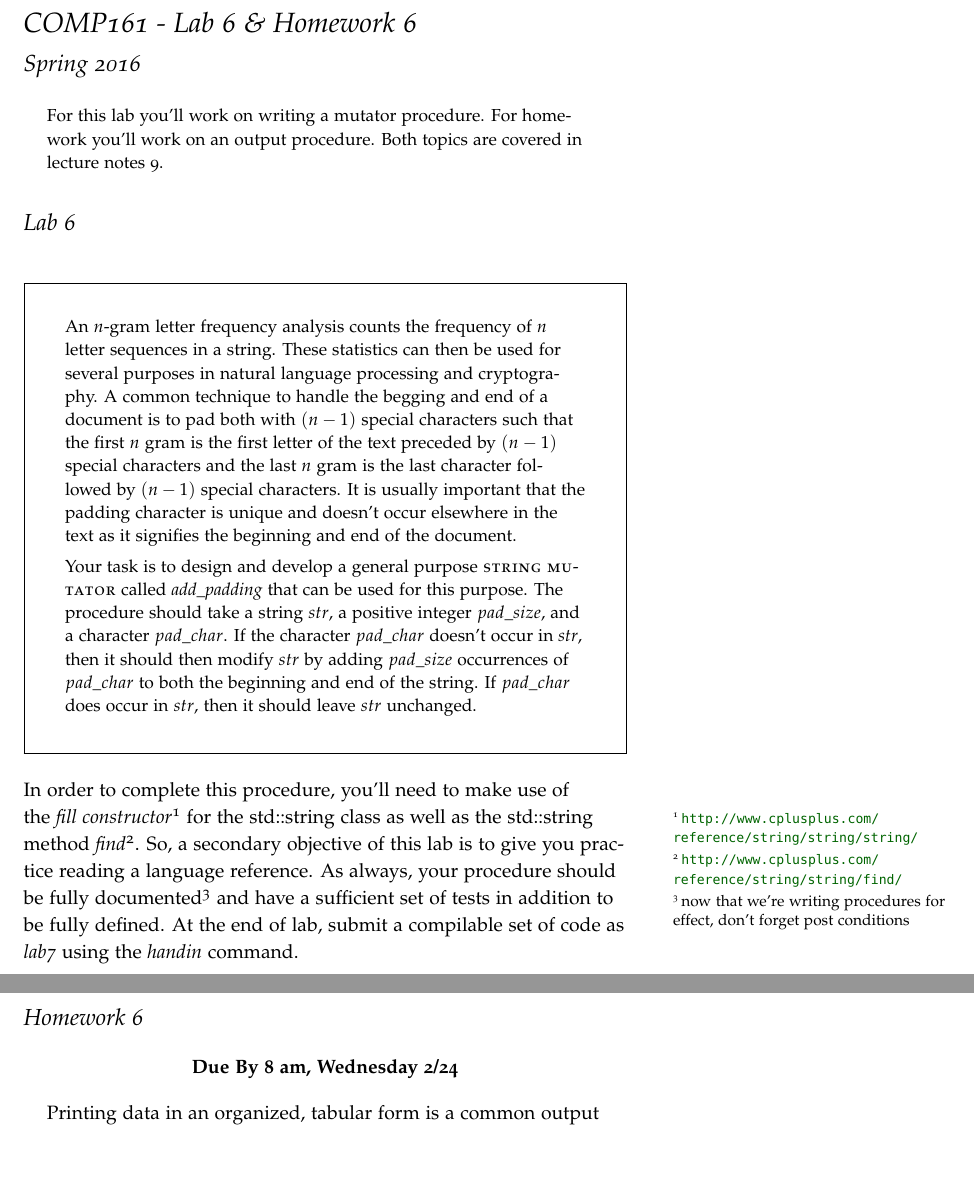
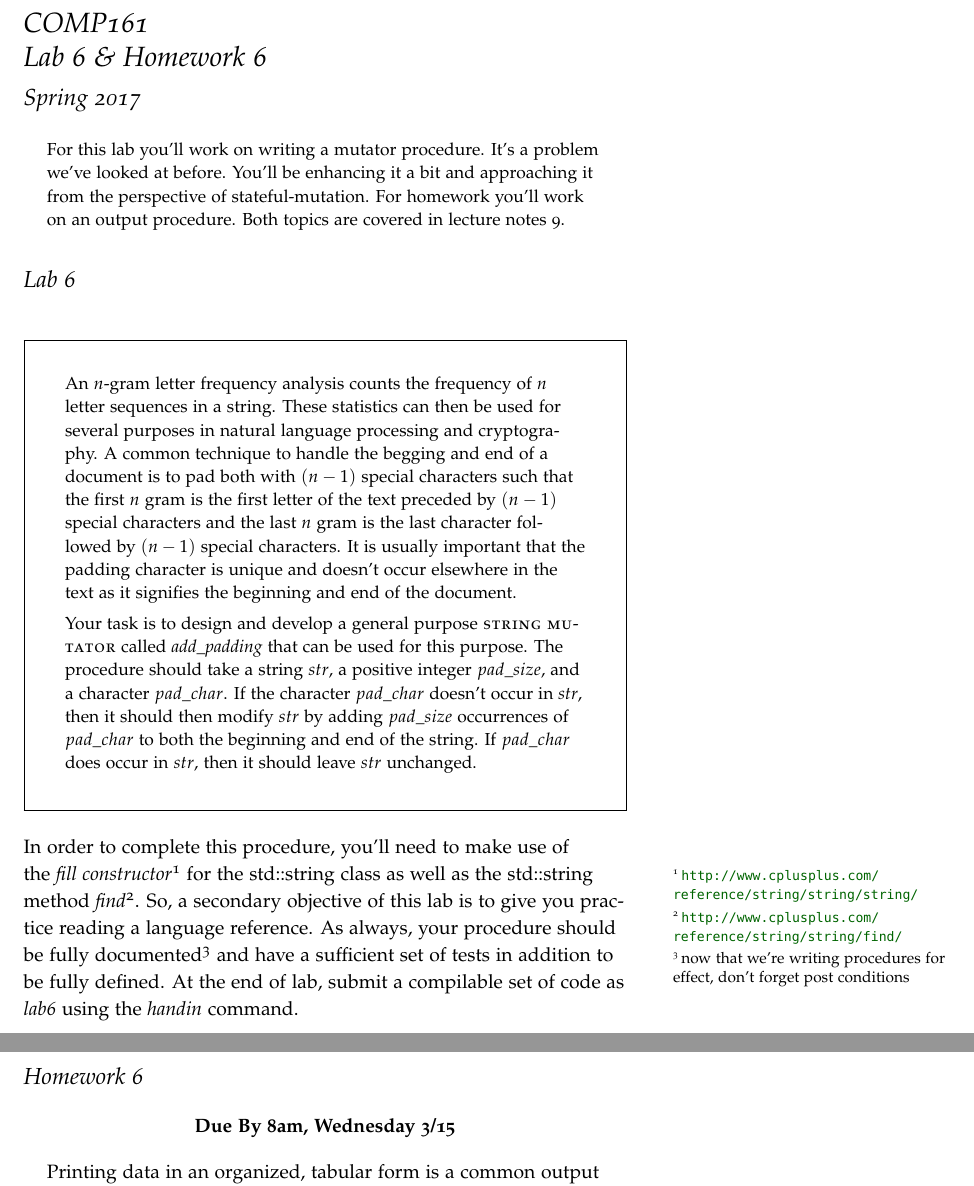
Before and after one commit to jlmayfield/MC-COMP161, a LaTeX document (Lab_and_hwk/comp161-lab6.tex): two parts of pages 1 and 2 of 3, joined at a grey line, cut so that both start at the same text, the shorter picture padded with empty space. Compiled offline with pdfLaTeX.

Commit message:
lab6 update

```diff
--- a/Lab_and_hwk/comp161-lab6.tex
+++ b/Lab_and_hwk/comp161-lab6.tex
@@ -5,15 +5,15 @@
 \usepackage[pdftex]{graphicx}
 \hypersetup{colorlinks}
 
-\title{COMP161 - Lab 6 \& Homework 6}
+\title{COMP161 \\ Lab 6 \& Homework 6}
 \author{}
-\date{Spring 2016}
+\date{Spring 2017}
 
 \begin{document}
 \maketitle
 
 \begin{abstract}
-For this lab you'll work on writing a mutator procedure. For homework you'll work on an output procedure. Both topics are covered in lecture notes 9.
+For this lab you'll work on writing a mutator procedure. It's a problem we've looked at before. You'll be enhancing it a bit and approaching it from the perspective of stateful-mutation. For homework you'll work on an output procedure. Both topics are covered in lecture notes 9.
 \end{abstract}
 
 \section{Lab 6}
@@ -26,14 +26,14 @@ Your task is to design and develop a general purpose \textsc{string mutator} cal
 \end{quote}
 \end{framed}
 
-In order to complete this procedure, you'll need to make use of the \textit{fill constructor}\sidenote{\url{http://www.cplusplus.com/reference/string/string/string/}} for the std::string class as well as the std::string method \textit{find}\sidenote{\url{http://www.cplusplus.com/reference/string/string/find/}}.  So, a secondary objective of this lab is to give you practice reading a language reference.  As always, your procedure should be fully documented\sidenote{now that we're writing procedures for effect, don't forget post conditions} and have a sufficient set of tests in addition to be fully defined. At the end of lab, submit a compilable set of code as \textit{lab7} using the \textit{handin} command.
+In order to complete this procedure, you'll need to make use of the \textit{fill constructor}\sidenote{\url{http://www.cplusplus.com/reference/string/string/string/}} for the std::string class as well as the std::string method \textit{find}\sidenote{\url{http://www.cplusplus.com/reference/string/string/find/}}.  So, a secondary objective of this lab is to give you practice reading a language reference.  As always, your procedure should be fully documented\sidenote{now that we're writing procedures for effect, don't forget post conditions} and have a sufficient set of tests in addition to be fully defined. At the end of lab, submit a compilable set of code as \textit{lab6} using the \textit{handin} command.
 
 \newpage
 
 \section{Homework 6}
 
 \begin{center}
-\textbf{Due By 8 am, Wednesday 2/24}
+\textbf{Due By 8am, Wednesday 3/15}
 \end{center}
 
 Printing data in an organized, tabular form is a common output task.  Tabular output presents data aligned into columns and rows and typically prints each value in a specific way.  For this problem you are to write an output procedure called \textit{styleRowOut} that produces \textit{one row} of a table of beer style statistics like those see here:
```
Also changed, not shown: Lab_and_hwk/comp161-lab6.pdf, Lab_and_hwk/comp161-lab6.tex (2 more changed lines).
